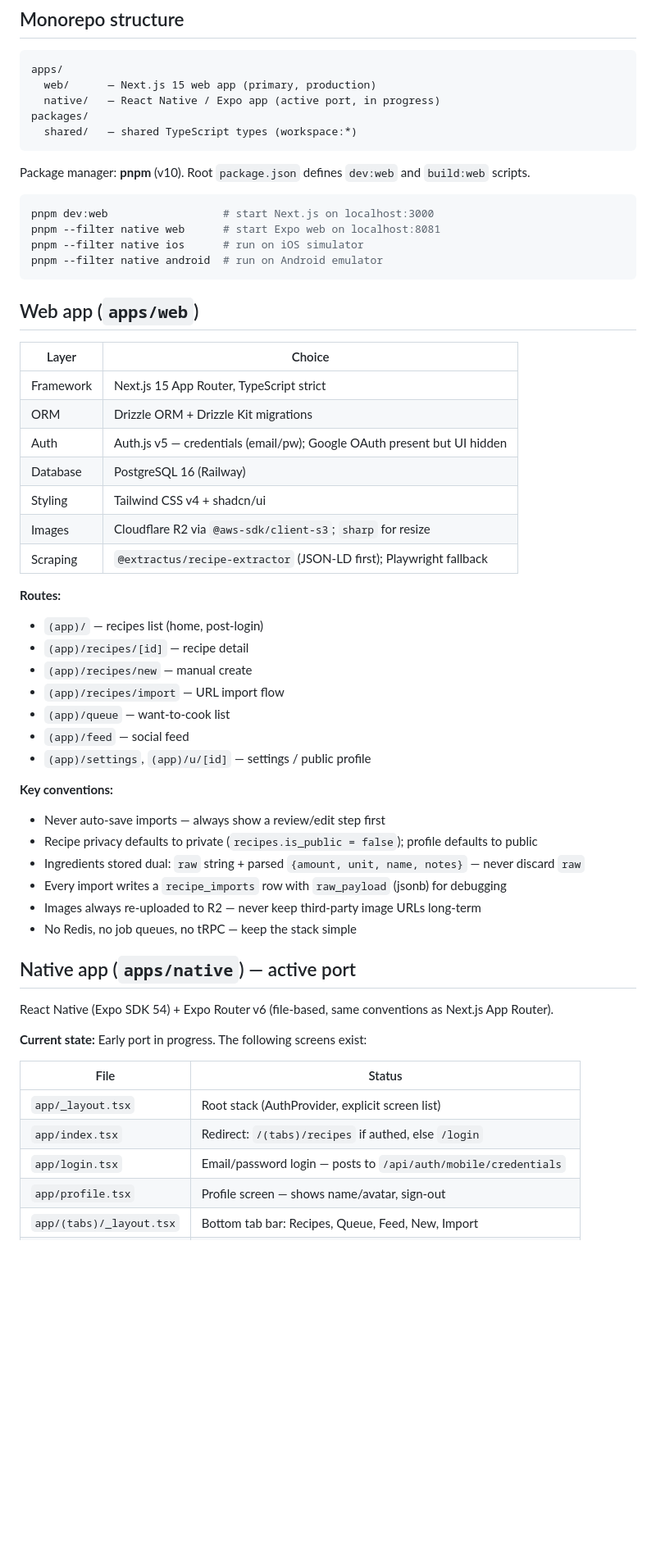
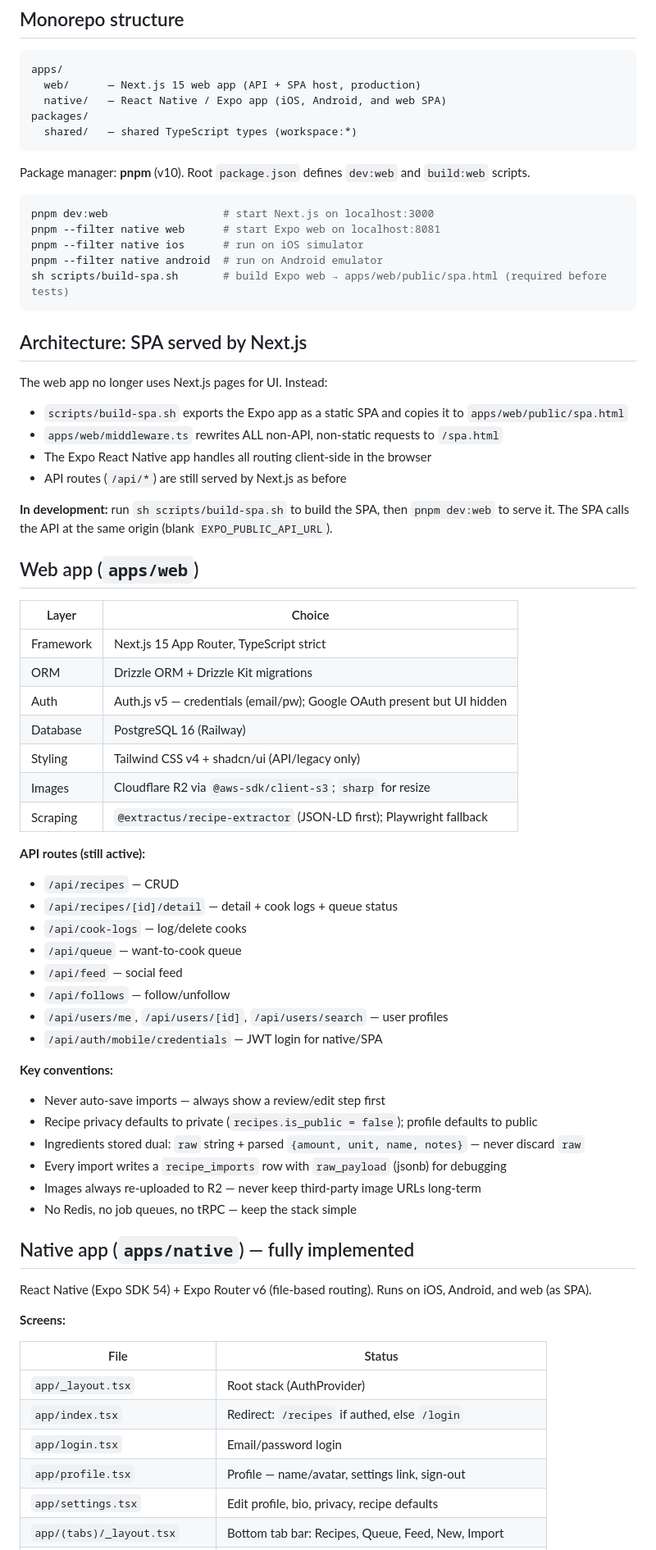
Before and after one commit to jinpa/aleppo, a Markdown page: CLAUDE.md, the part around one of its changes. Shown at 82% size. GitHub-like rendering; blank space fills up the shorter version.

Commit message:
Update CLAUDE.md to reflect SPA architecture and current native app state
Co-Authored-By: Claude Sonnet 4.6 <noreply@anthropic.com>

````diff
--- a/CLAUDE.md
+++ b/CLAUDE.md
@@ -6,8 +6,8 @@ A recipe management app in the spirit of Strava/Letterboxd. Users save recipes,
 
 ```
 apps/
-  web/      — Next.js 15 web app (primary, production)
-  native/   — React Native / Expo app (active port, in progress)
+  web/      — Next.js 15 web app (API + SPA host, production)
+  native/   — React Native / Expo app (iOS, Android, and web SPA)
 packages/
   shared/   — shared TypeScript types (workspace:*)
 ```
@@ -19,7 +19,18 @@ pnpm dev:web                  # start Next.js on localhost:3000
 pnpm --filter native web      # start Expo web on localhost:8081
 pnpm --filter native ios      # run on iOS simulator
 pnpm --filter native android  # run on Android emulator
+sh scripts/build-spa.sh       # build Expo web → apps/web/public/spa.html (required before tests)
 ```
+
+## Architecture: SPA served by Next.js
+
+The web app no longer uses Next.js pages for UI. Instead:
+- `scripts/build-spa.sh` exports the Expo app as a static SPA and copies it to `apps/web/public/spa.html`
+- `apps/web/middleware.ts` rewrites ALL non-API, non-static requests to `/spa.html`
+- The Expo React Native app handles all routing client-side in the browser
+- API routes (`/api/*`) are still served by Next.js as before
+
+**In development:** run `sh scripts/build-spa.sh` to build the SPA, then `pnpm dev:web` to serve it. The SPA calls the API at the same origin (blank `EXPO_PUBLIC_API_URL`).
 
 ## Web app (`apps/web`)
 
@@ -29,18 +40,19 @@ pnpm --filter native android  # run on Android emulator
 | ORM | Drizzle ORM + Drizzle Kit migrations |
 | Auth | Auth.js v5 — credentials (email/pw); Google OAuth present but UI hidden |
 | Database | PostgreSQL 16 (Railway) |
-| Styling | Tailwind CSS v4 + shadcn/ui |
+| Styling | Tailwind CSS v4 + shadcn/ui (API/legacy only) |
 | Images | Cloudflare R2 via `@aws-sdk/client-s3`; `sharp` for resize |
 | Scraping | `@extractus/recipe-extractor` (JSON-LD first); Playwright fallback |
 
-**Routes:**
-- `(app)/` — recipes list (home, post-login)
-- `(app)/recipes/[id]` — recipe detail
-- `(app)/recipes/new` — manual create
-- `(app)/recipes/import` — URL import flow
-- `(app)/queue` — want-to-cook list
-- `(app)/feed` — social feed
-- `(app)/settings`, `(app)/u/[id]` — settings / public profile
+**API routes (still active):**
+- `/api/recipes` — CRUD
+- `/api/recipes/[id]/detail` — detail + cook logs + queue status
+- `/api/cook-logs` — log/delete cooks
+- `/api/queue` — want-to-cook queue
+- `/api/feed` — social feed
+- `/api/follows` — follow/unfollow
+- `/api/users/me`, `/api/users/[id]`, `/api/users/search` — user profiles
+- `/api/auth/mobile/credentials` — JWT login for native/SPA
 
 **Key conventions:**
 - Never auto-save imports — always show a review/edit step first
@@ -50,16 +62,17 @@ pnpm --filter native android  # run on Android emulator
 - Images always re-uploaded to R2 — never keep third-party image URLs long-term
 - No Redis, no job queues, no tRPC — keep the stack simple
 
-## Native app (`apps/native`) — active port
+## Native app (`apps/native`) — fully implemented
 
-React Native (Expo SDK 54) + Expo Router v6 (file-based, same conventions as Next.js App Router).
+React Native (Expo SDK 54) + Expo Router v6 (file-based routing). Runs on iOS, Android, and web (as SPA).
 
-**Current state:** Early port in progress. The following screens exist:
+**Screens:**
 
 | File | Status |
 |------|--------|
-| `app/_layout.tsx` | Root stack (AuthProvider, explicit screen list) |
-| `app/index.tsx` | Redirect: `/(tabs)/recipes` if authed, else `/login` |
-| `app/login.tsx` | Email/password login — posts to `/api/auth/mobile/credentials` |
-| `app/profile.tsx` | Profile screen — shows name/avatar, sign-out |
+| `app/_layout.tsx` | Root stack (AuthProvider) |
+| `app/index.tsx` | Redirect: `/recipes` if authed, else `/login` |
+| `app/login.tsx` | Email/password login |
+| `app/profile.tsx` | Profile — name/avatar, settings link, sign-out |
+| `app/settings.tsx` | Edit profile, bio, privacy, recipe defaults |
 | `app/(tabs)/_layout.tsx` | Bottom tab bar: Recipes, Queue, Feed, New, Import |
````
Also changed, not shown: other parts of CLAUDE.md (+30 -17 lines).
